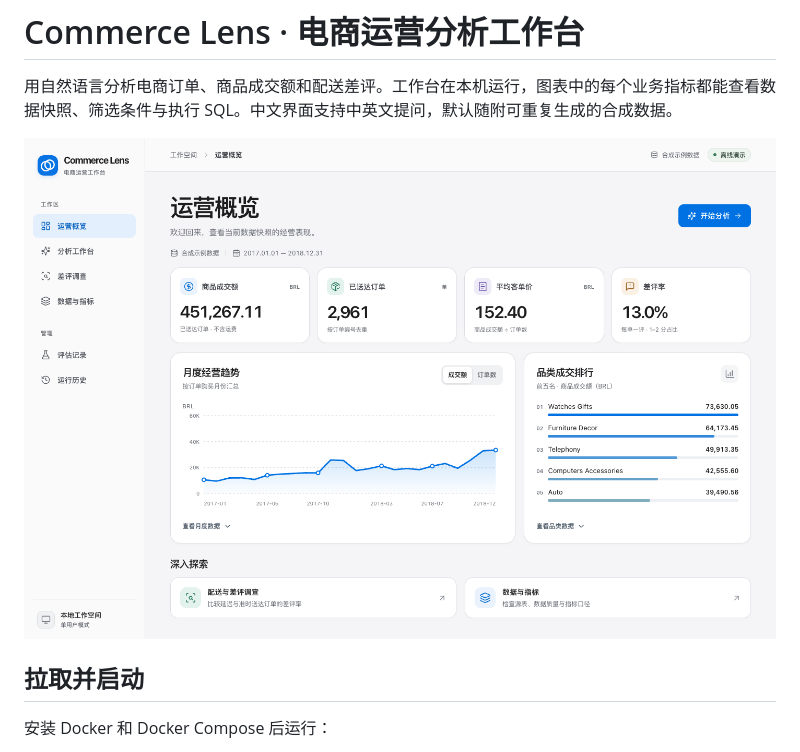
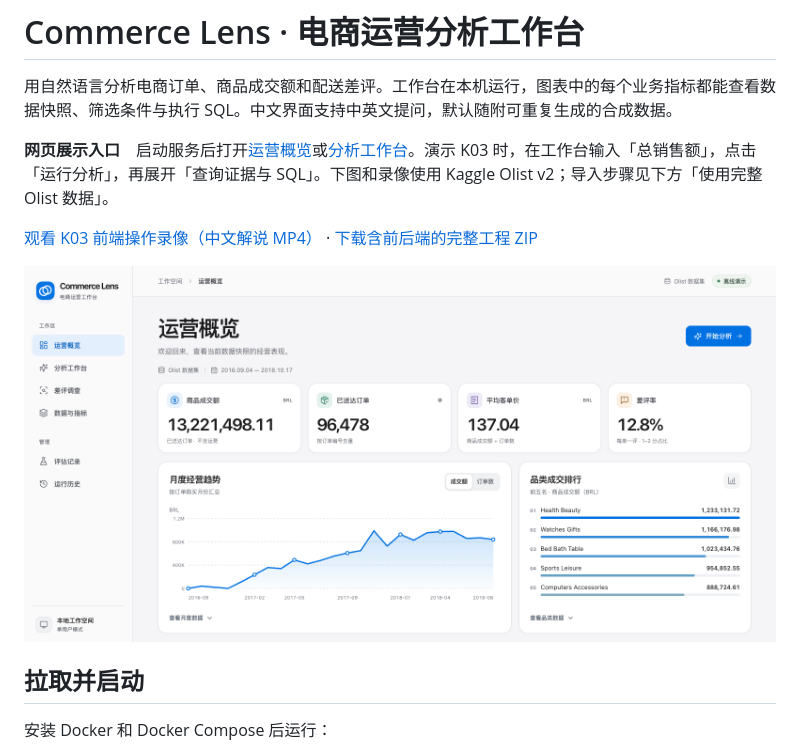
Before and after one commit to Romanticjojo/ecommerce-operations-agent, a Markdown page: README.md, the part around the change. Drawn GitHub-style; pictures changed too: docs/images/workbench.png.

Commit message:
Show the local React workbench and K03 browser walkthrough

```diff
--- a/README.md
+++ b/README.md
@@ -2,7 +2,11 @@
 
 用自然语言分析电商订单、商品成交额和配送差评。工作台在本机运行，图表中的每个业务指标都能查看数据快照、筛选条件与执行 SQL。中文界面支持中英文提问，默认随附可重复生成的合成数据。
 
-![Commerce Lens 本地运营概览，显示合成订单、月度趋势及品类排名](docs/images/workbench.png)
+**网页展示入口**　启动服务后打开[运营概览](http://127.0.0.1:8731/#overview)或[分析工作台](http://127.0.0.1:8731/#ask)。演示 K03 时，在工作台输入「总销售额」，点击「运行分析」，再展开「查询证据与 SQL」。下图和录像使用 Kaggle Olist v2；导入步骤见下方「使用完整 Olist 数据」。
+
+[观看 K03 前端操作录像（中文解说 MP4）](https://raw.githubusercontent.com/Romanticjojo/ecommerce-operations-agent/main/docs/media/K03-workbench.mp4) · [下载含前后端的完整工程 ZIP](https://github.com/Romanticjojo/ecommerce-operations-agent/archive/refs/heads/main.zip)
+
+![Commerce Lens 的 Olist 实测概览，显示 96,478 笔已送达订单、月度趋势和品类排名](docs/images/workbench.png)
 
 ## 拉取并启动
 
```
Also changed, not shown: evaluation/kaggle_olist/README.md (+4 -0 lines), 2 other files.
